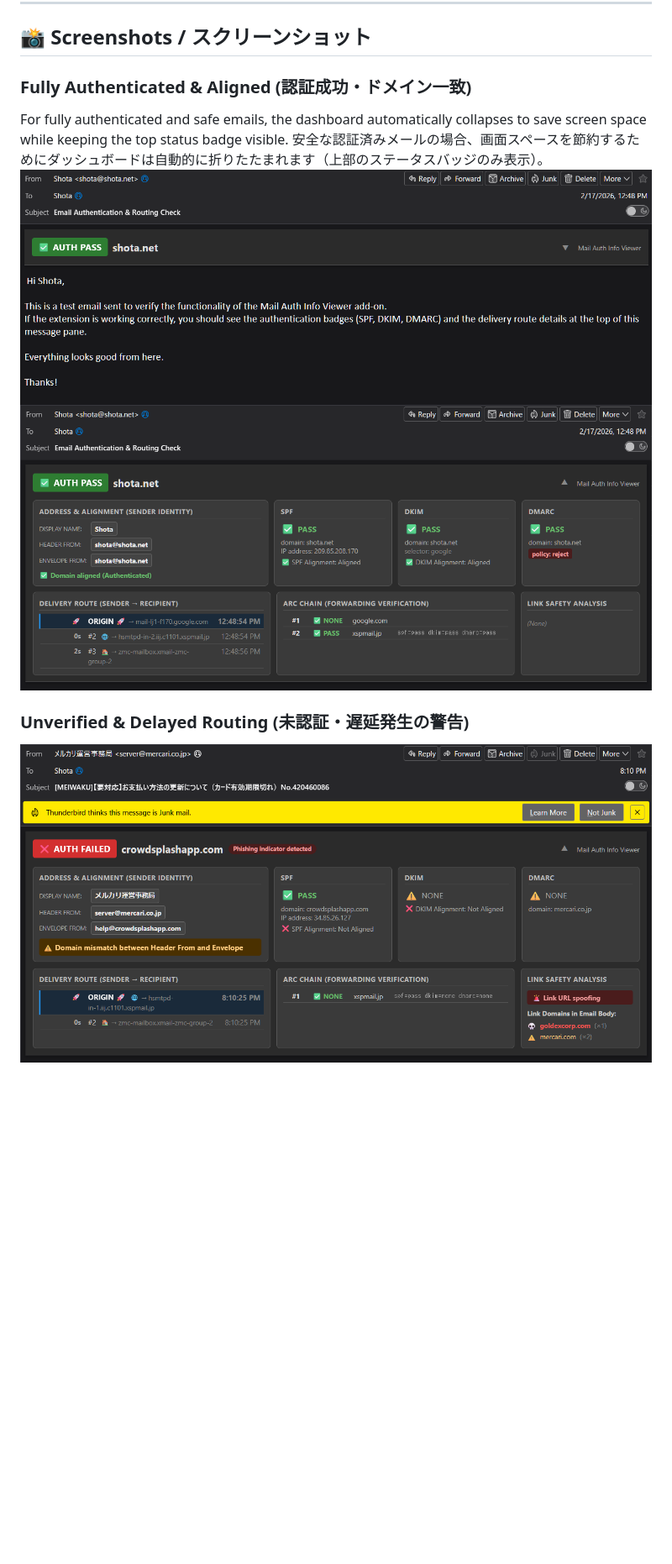
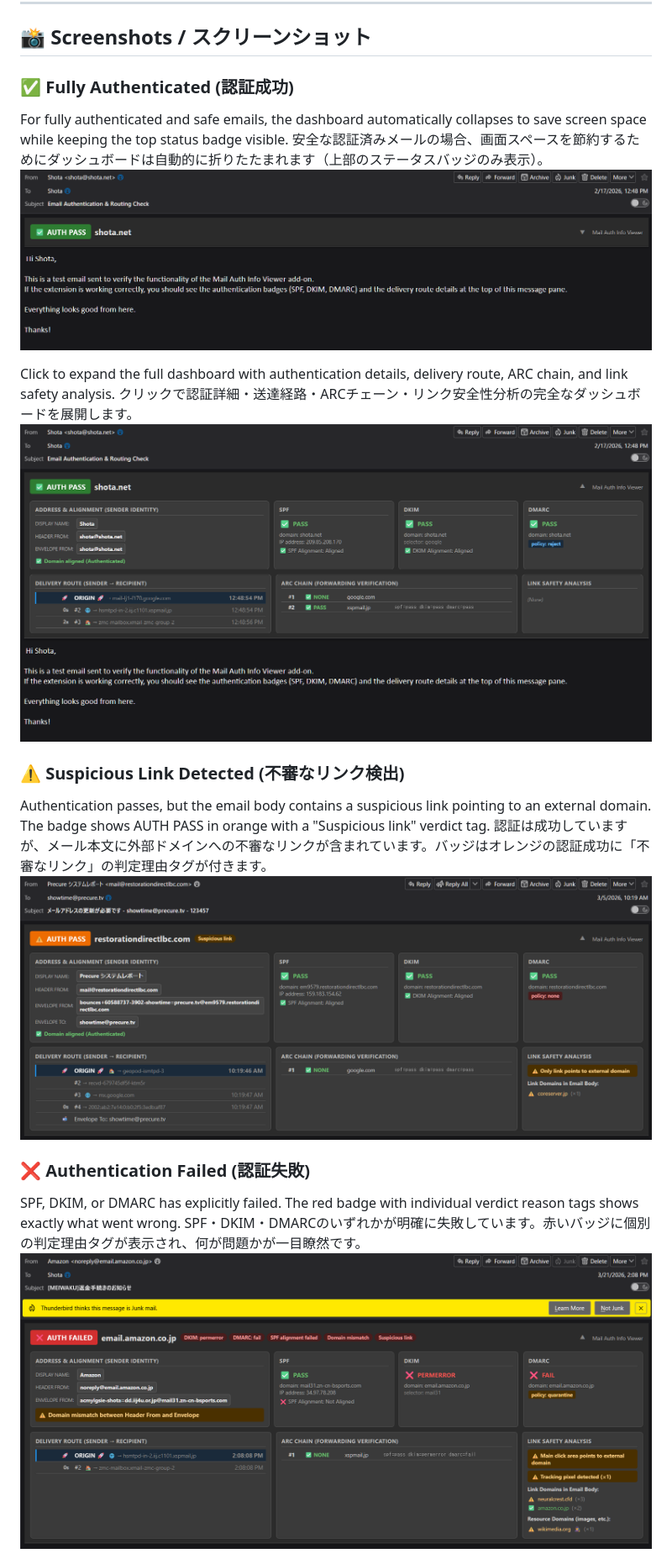
Before and after one commit to shotacure/MailAuthInfoViewer, a Markdown page: README.md, the part around the change printed below. Shown: that part at 84% size. GitHub-like rendering; pictures changed too: images/ss_suspicious.png (added), images/ss_unverified.png, images/ss_verified.png; blank space fills up the shorter version.

```diff
--- a/README.md
+++ b/README.md
@@ -11,11 +11,22 @@ Mail Auth Info Viewer は、巧妙なフィッシング詐欺や「表示名（
 
 ## 📸 Screenshots / スクリーンショット
 
-### Fully Authenticated & Aligned (認証成功・ドメイン一致)
+### ✅ Fully Authenticated (認証成功)
 For fully authenticated and safe emails, the dashboard automatically collapses to save screen space while keeping the top status badge visible.
 安全な認証済みメールの場合、画面スペースを節約するためにダッシュボードは自動的に折りたたまれます（上部のステータスバッジのみ表示）。
 ![Verified Mail (Collapsed)](images/ss_verified.png)
-![Verified Mail (Collapsed)](images/ss_verified_open.png)
 
-### Unverified & Delayed Routing (未認証・遅延発生の警告)
-![Unverified Mail](images/ss_unverified.png)
+Click to expand the full dashboard with authentication details, delivery route, ARC chain, and link safety analysis.
+クリックで認証詳細・送達経路・ARCチェーン・リンク安全性分析の完全なダッシュボードを展開します。
+![Verified Mail (Expanded)](images/ss_verified_open.png)
+
+### ⚠️ Suspicious Link Detected (不審なリンク検出)
+Authentication passes, but the email body contains a suspicious link pointing to an external domain. The badge shows AUTH PASS in orange with a "Suspicious link" verdict tag.
+認証は成功していますが、メール本文に外部ドメインへの不審なリンクが含まれています。バッジはオレンジの認証成功に「不審なリンク」の判定理由タグが付きます。
+![Suspicious Mail](images/ss_suspicious.png)
+
+### ❌ Authentication Failed (認証失敗)
+SPF, DKIM, or DMARC has explicitly failed. The red badge with individual verdict reason tags shows exactly what went wrong.
+SPF・DKIM・DMARCのいずれかが明確に失敗しています。赤いバッジに個別の判定理由タグが表示され、何が問題かが一目瞭然です。
+![Auth Failed Mail](images/ss_unverified.png)
+
```
Also changed, not shown: other parts of README.md (+49 -17 lines), images/ss_phishing.png (added), 14 other files.
